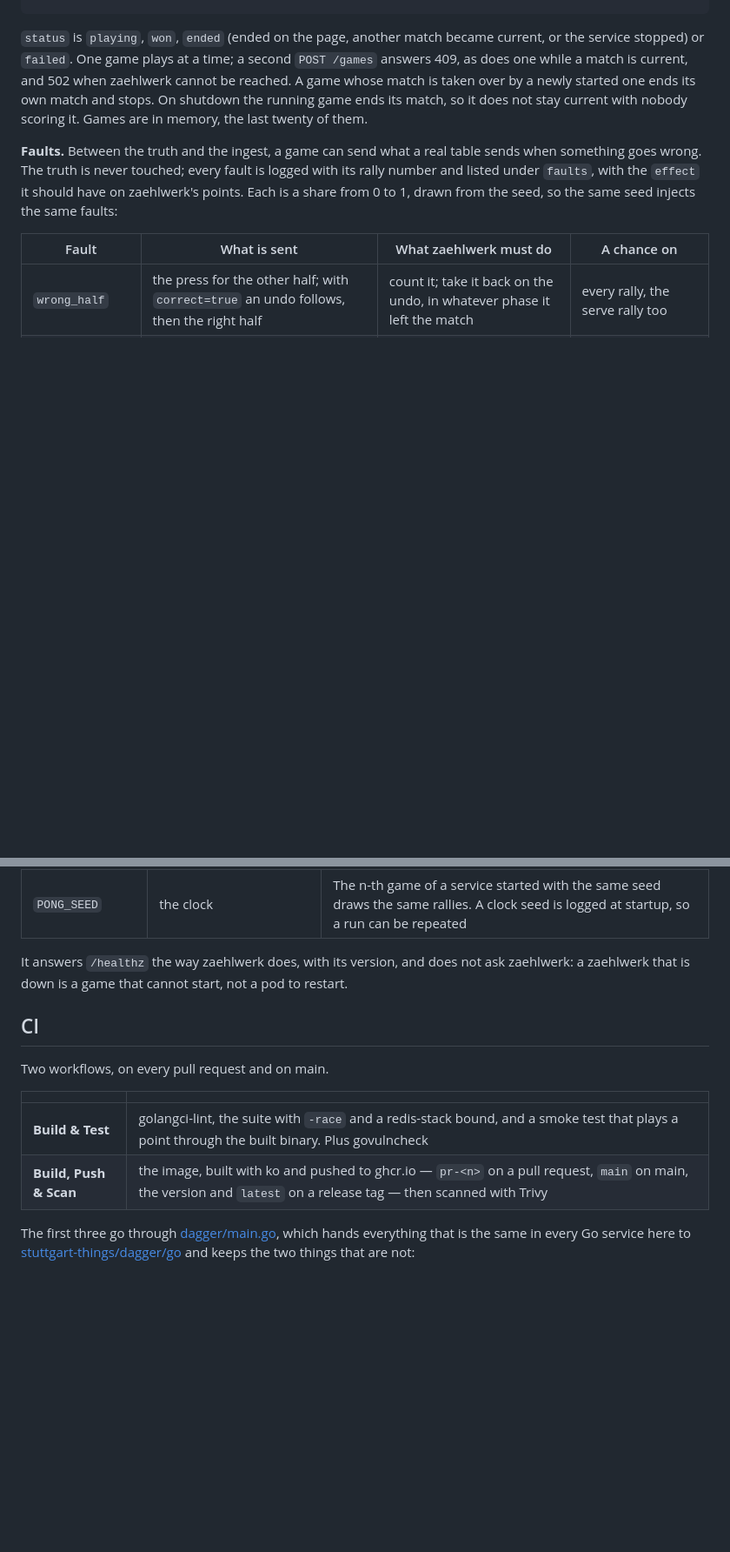
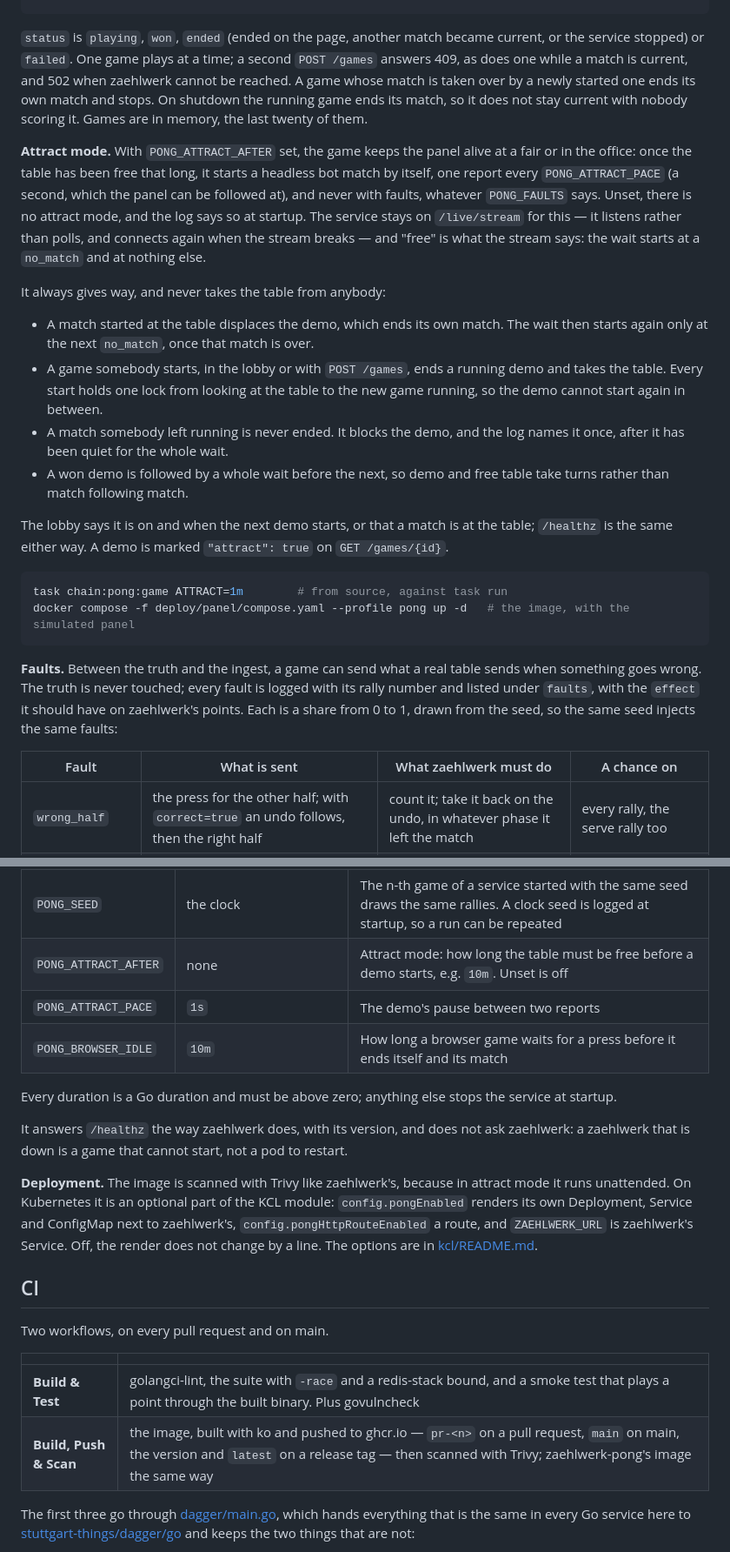
Before and after one commit to stuttgart-things/zaehlwerk, a Markdown page: README.md, 2 parts joined by grey strips. Shown at 87% size. Drawn GitHub-style; blank space fills up the shorter version.

````diff
--- a/README.md
+++ b/README.md
@@ -923,6 +924,37 @@ started one ends its own match and stops. On shutdown the running game ends its
 match, so it does not stay current with nobody scoring it. Games are in memory,
 the last twenty of them.
 
+**Attract mode.** With `PONG_ATTRACT_AFTER` set, the game keeps the panel
+alive at a fair or in the office: once the table has been free that long, it
+starts a headless bot match by itself, one report every `PONG_ATTRACT_PACE`
+(a second, which the panel can be followed at), and never with faults, whatever
+`PONG_FAULTS` says. Unset, there is no attract mode, and the log says so at
+startup. The service stays on `/live/stream` for this — it listens rather than
+polls, and connects again when the stream breaks — and "free" is what the
+stream says: the wait starts at a `no_match` and at nothing else.
+
+It always gives way, and never takes the table from anybody:
+
+- A match started at the table displaces the demo, which ends its own match.
+  The wait then starts again only at the next `no_match`, once that match is
+  over.
+- A game somebody starts, in the lobby or with `POST /games`, ends a running
+  demo and takes the table. Every start holds one lock from looking at the
+  table to the new game running, so the demo cannot start again in between.
+- A match somebody left running is never ended. It blocks the demo, and the
+  log names it once, after it has been quiet for the whole wait.
+- A won demo is followed by a whole wait before the next, so demo and free
+  table take turns rather than match following match.
+
+The lobby says it is on and when the next demo starts, or that a match is at
+the table; `/healthz` is the same either way. A demo is marked `"attract":
+true` on `GET /games/{id}`.
+
+```bash
+task chain:pong:game ATTRACT=1m        # from source, against task run
+docker compose -f deploy/panel/compose.yaml --profile pong up -d   # the image, with the simulated panel
+```
+
 **Faults.** Between the truth and the ingest, a game can send what a real table
 sends when something goes wrong. The truth is never touched; every fault is
 logged with its rally number and listed under `faults`, with the `effect` it
@@ -975,10 +1011,23 @@ game waits out one counter reset, so the e2e takes a minute longer.
 | `PONG_BOT_SKILL` | `mittel` | `leicht`, `mittel` or `schwer` for both bots, or `leicht,schwer` for Pong A and Pong B. A shot misses 30, 15 or 6 times in a hundred |
 | `PONG_FAULTS` | none | Faults for every game, e.g. `wrong_half=0.05,resend=0.1,correct=true`: names from the table above with a share from 0 to 1, and `correct`. An unknown name or a share out of range stops the service at startup |
 | `PONG_SEED` | the clock | The n-th game of a service started with the same seed draws the same rallies. A clock seed is logged at startup, so a run can be repeated |
+| `PONG_ATTRACT_AFTER` | none | Attract mode: how long the table must be free before a demo starts, e.g. `10m`. Unset is off |
+| `PONG_ATTRACT_PACE` | `1s` | The demo's pause between two reports |
+| `PONG_BROWSER_IDLE` | `10m` | How long a browser game waits for a press before it ends itself and its match |
+
+Every duration is a Go duration and must be above zero; anything else stops
+the service at startup.
 
 It answers `/healthz` the way zaehlwerk does, with its version, and does not
 ask zaehlwerk: a zaehlwerk that is down is a game that cannot start, not a pod
 to restart.
+
+**Deployment.** The image is scanned with Trivy like zaehlwerk's, because in
+attract mode it runs unattended. On Kubernetes it is an optional part of the
+KCL module: `config.pongEnabled` renders its own Deployment, Service and
+ConfigMap next to zaehlwerk's, `config.pongHttpRouteEnabled` a route, and
+`ZAEHLWERK_URL` is zaehlwerk's Service. Off, the render does not change by a
+line. The options are in [kcl/README.md](kcl/README.md#zaehlwerk-pong).
 
 ## CI
 
@@ -987,7 +1036,7 @@ Two workflows, on every pull request and on main.
 | | |
 | --- | --- |
 | **Build & Test** | golangci-lint, the suite with `-race` and a redis-stack bound, and a smoke test that plays a point through the built binary. Plus govulncheck |
-| **Build, Push & Scan** | the image, built with ko and pushed to ghcr.io — `pr-<n>` on a pull request, `main` on main, the version and `latest` on a release tag — then scanned with Trivy |
+| **Build, Push & Scan** | the image, built with ko and pushed to ghcr.io — `pr-<n>` on a pull request, `main` on main, the version and `latest` on a release tag — then scanned with Trivy; zaehlwerk-pong's image the same way |
 
 The first three go through [dagger/main.go](dagger/main.go), which hands
 everything that is the same in every Go service here to
````
Also changed, not shown: other parts of README.md (+9 -4 lines), docs/adr/0006-a-game-as-an-ingest-source.md (+16 -3 lines).
